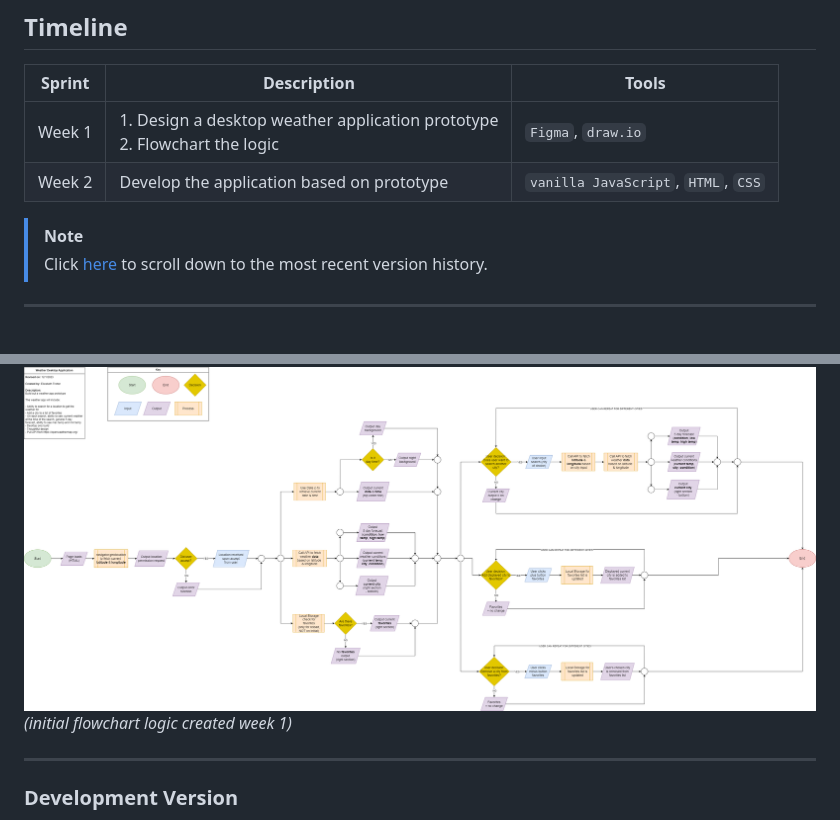
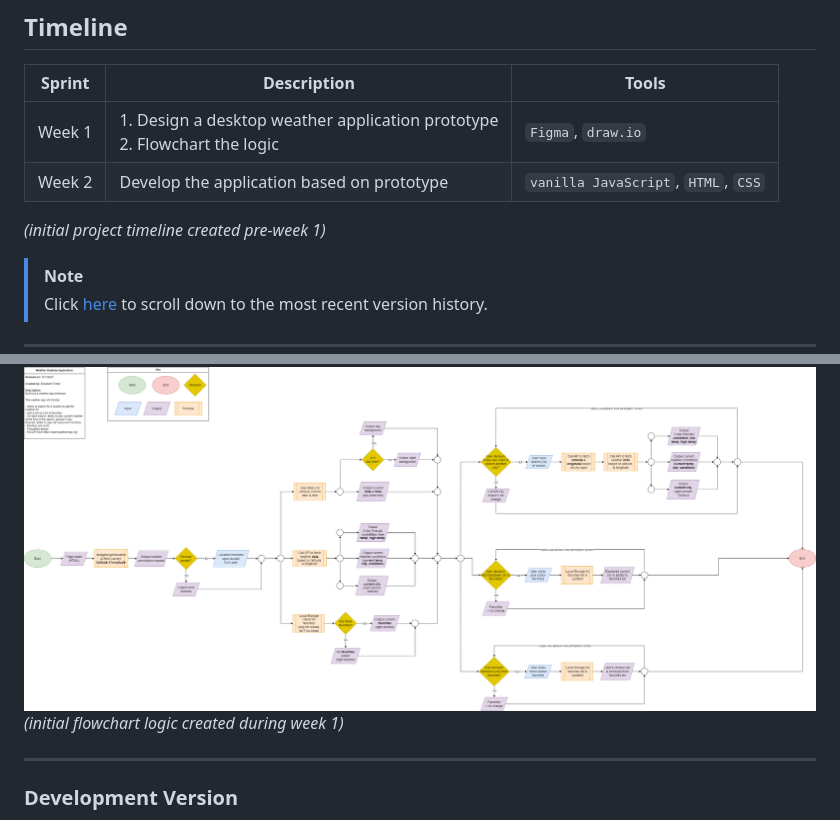
Before and after one commit to elizabeth-trotter/weatherapplication, a Markdown page: README.md, 2 parts joined by grey strips. GitHub-like rendering; blank space fills up the shorter version.

Commit message:
timeline note

```diff
--- a/README.md
+++ b/README.md
@@ -11,6 +11,7 @@
 | --- | --- | --- |
 | Week 1 | 1. Design a desktop weather application prototype <br/> 2. Flowchart the logic | `Figma`, `draw.io` |
 | Week 2 | Develop the application based on prototype | `vanilla JavaScript`, `HTML`, `CSS` |
+*(initial project timeline created pre-week 1)*
 
 
 > [!NOTE]
@@ -34,7 +35,7 @@ to visit the first prototype iteration.
 ## Flowchart
 
 ![Weather App Logo](./assets/flowchart/flowchart.png)
-*(initial flowchart logic created week 1)*
+*(initial flowchart logic created during week 1)*
 
 
 ---
```
